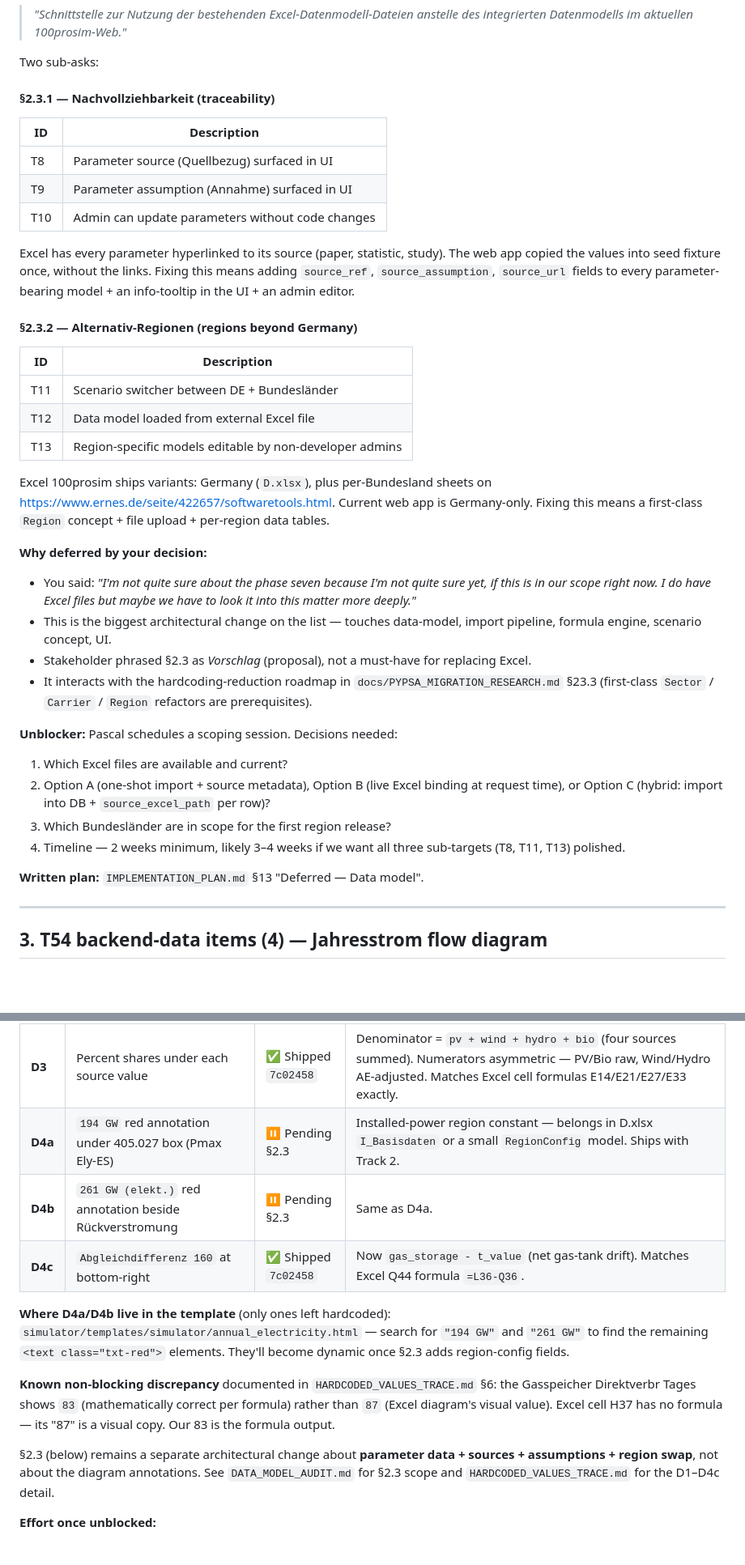
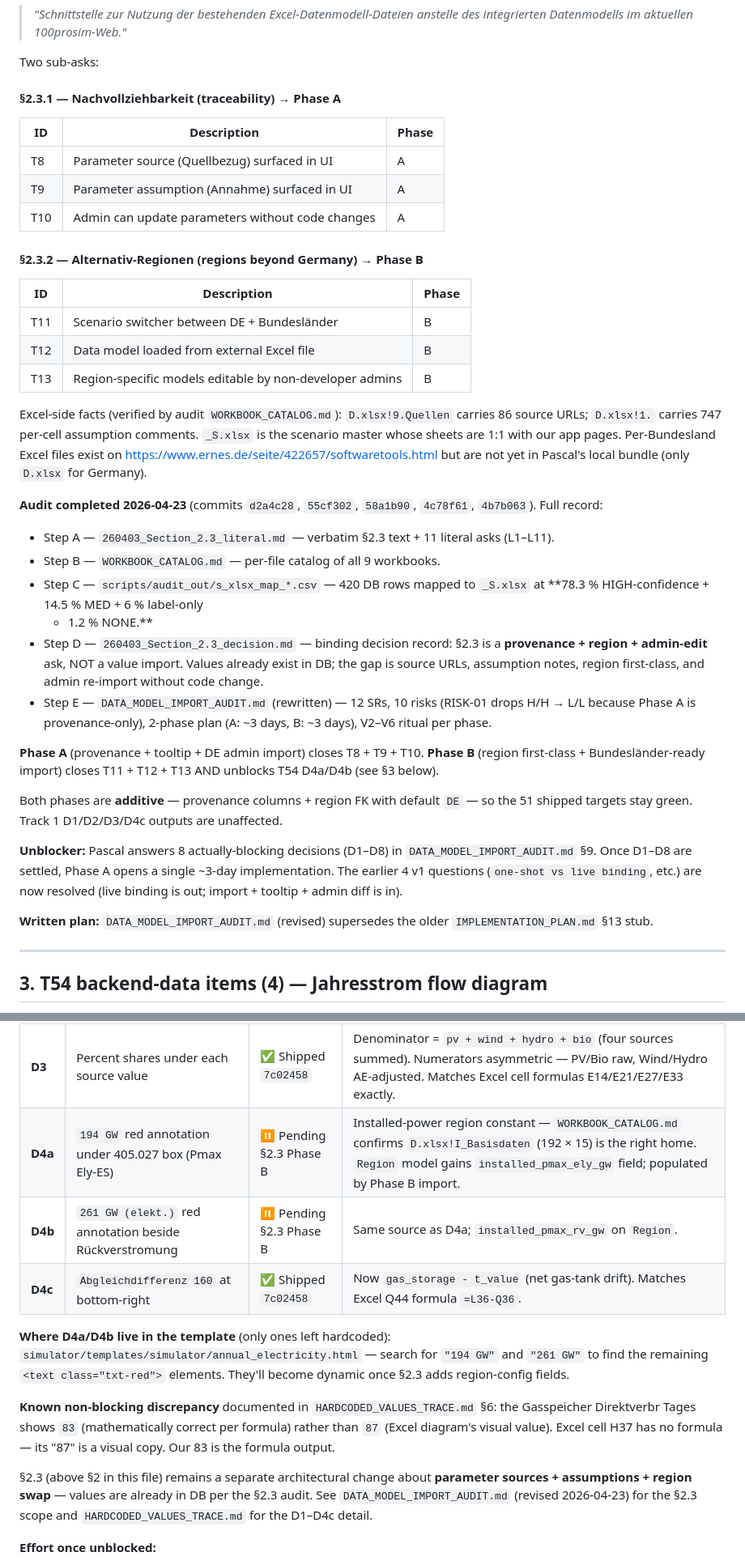
Before and after one commit to deepti1999/100prosim-runtime, a Markdown page: docs/stakeholder/REMAINING.md, 2 parts joined by grey strips. Shown at 81% size. Drawn GitHub-style; blank space fills up the shorter version.

Commit message:
audit(§2.3-step-F): refresh REMAINING.md + FLOW_DIAGRAM_AUDIT.md per Step E
REMAINING.md changes:
- Headline table: rename "Deferred by decision" bucket to "§2.3 Phase A + B";
  unblocker is now "Pascal answers D1-D8" not "scoping session".
- §2 (§2.3 Datenmodell): map T8/T9/T10 -> Phase A, T11/T12/T13 -> Phase B.
  Document audit completion (Steps A-E commits) and the binding finding
  that §2.3 is provenance + region + admin-edit, not value import.
  Replace v1's "biggest architectural change" framing — it's actually
  additive and Phase A is essentially zero-risk for the 51 shipped
  targets.
- §3 (T54 backend-data): D4a/D4b now point to §2.3 Phase B specifically
  (with the proposed Region.installed_pmax_* fields).
- Cross-ref §2.3 audit footer points at DATA_MODEL_IMPORT_AUDIT.md
  (revised) instead of DATA_MODEL_AUDIT.md.

FLOW_DIAGRAM_AUDIT.md changes:
- D4a/D4b row: refines "ride on Track 2 (§2.3 Excel import)" to
  "ride on §2.3 Phase B (Region.installed_pmax_*)".
- Remaining-items paragraph: notes WORKBOOK_CATALOG.md confirms
  D.xlsx!I_Basisdaten as the source sheet.

No item status moved (everything that was open is still open).
The only change is more precise sequencing + better cross-refs to
the corrected audit framing.

Co-Authored-By: Claude Opus 4.7 (1M context) <noreply@anthropic.com>

```diff
--- a/docs/stakeholder/REMAINING.md
+++ b/docs/stakeholder/REMAINING.md
@@ -73,38 +73,60 @@ Stakeholder's **proposal** (Vorschlag, not mandate):
 
 Two sub-asks:
 
-#### §2.3.1 — Nachvollziehbarkeit (traceability)
-| ID | Description |
-|---|---|
-| T8 | Parameter source (Quellbezug) surfaced in UI |
-| T9 | Parameter assumption (Annahme) surfaced in UI |
-| T10 | Admin can update parameters without code changes |
+#### §2.3.1 — Nachvollziehbarkeit (traceability) → Phase A
+| ID | Description | Phase |
+|---|---|---|
+| T8 | Parameter source (Quellbezug) surfaced in UI | A |
+| T9 | Parameter assumption (Annahme) surfaced in UI | A |
+| T10 | Admin can update parameters without code changes | A |
 
-Excel has every parameter hyperlinked to its source (paper, statistic, study). The web app copied the values into seed fixture once, without the links. Fixing this means adding `source_ref`, `source_assumption`, `source_url` fields to every parameter-bearing model + an info-tooltip in the UI + an admin editor.
+#### §2.3.2 — Alternativ-Regionen (regions beyond Germany) → Phase B
+| ID | Description | Phase |
+|---|---|---|
+| T11 | Scenario switcher between DE + Bundesländer | B |
+| T12 | Data model loaded from external Excel file | B |
+| T13 | Region-specific models editable by non-developer admins | B |
 
-#### §2.3.2 — Alternativ-Regionen (regions beyond Germany)
-| ID | Description |
-|---|---|
-| T11 | Scenario switcher between DE + Bundesländer |
-| T12 | Data model loaded from external Excel file |
-| T13 | Region-specific models editable by non-developer admins |
+Excel-side facts (verified by audit `WORKBOOK_CATALOG.md`):
+`D.xlsx!9.Quellen` carries 86 source URLs; `D.xlsx!1.` carries 747
+per-cell assumption comments. `_S.xlsx` is the scenario master
+whose sheets are 1:1 with our app pages. Per-Bundesland Excel
+files exist on <https://www.ernes.de/seite/422657/softwaretools.html>
+but are not yet in Pascal's local bundle (only `D.xlsx` for Germany).
 
-Excel 100prosim ships variants: Germany (`D.xlsx`), plus per-Bundesland sheets on <https://www.ernes.de/seite/422657/softwaretools.html>. Current web app is Germany-only. Fixing this means a first-class `Region` concept + file upload + per-region data tables.
+**Audit completed 2026-04-23** (commits `d2a4c28`, `55cf302`, `58a1b90`,
+`4c78f61`, `4b7b063`). Full record:
 
-**Why deferred by your decision:**
+- Step A — `260403_Section_2.3_literal.md` — verbatim §2.3 text + 11
+  literal asks (L1–L11).
+- Step B — `WORKBOOK_CATALOG.md` — per-file catalog of all 9 workbooks.
+- Step C — `scripts/audit_out/s_xlsx_map_*.csv` — 420 DB rows mapped
+  to `_S.xlsx` at **78.3 % HIGH-confidence + 14.5 % MED + 6 % label-only
+  + 1.2 % NONE.**
+- Step D — `260403_Section_2.3_decision.md` — binding decision record:
+  §2.3 is a **provenance + region + admin-edit** ask, NOT a value import.
+  Values already exist in DB; the gap is source URLs, assumption notes,
+  region first-class, and admin re-import without code change.
+- Step E — `DATA_MODEL_IMPORT_AUDIT.md` (rewritten) — 12 SRs, 10 risks
+  (RISK-01 drops H/H → L/L because Phase A is provenance-only),
+  2-phase plan (A: ~3 days, B: ~3 days), V2–V6 ritual per phase.
 
-- You said: *"I'm not quite sure about the phase seven because I'm not quite sure yet, if this is in our scope right now. I do have Excel files but maybe we have to look it into this matter more deeply."*
-- This is the biggest architectural change on the list — touches data-model, import pipeline, formula engine, scenario concept, UI.
-- Stakeholder phrased §2.3 as *Vorschlag* (proposal), not a must-have for replacing Excel.
-- It interacts with the hardcoding-reduction roadmap in `docs/PYPSA_MIGRATION_RESEARCH.md` §23.3 (first-class `Sector` / `Carrier` / `Region` refactors are prerequisites).
+**Phase A** (provenance + tooltip + DE admin import) closes T8 + T9 + T10.
+**Phase B** (region first-class + Bundesländer-ready import) closes
+T11 + T12 + T13 AND unblocks T54 D4a/D4b (see §3 below).
 
-**Unblocker:** Pascal schedules a scoping session. Decisions needed:
-1. Which Excel files are available and current?
-2. Option A (one-shot import + source metadata), Option B (live Excel binding at request time), or Option C (hybrid: import into DB + `source_excel_path` per row)?
-3. Which Bundesländer are in scope for the first region release?
-4. Timeline — 2 weeks minimum, likely 3–4 weeks if we want all three sub-targets (T8, T11, T13) polished.
+Both phases are **additive** — provenance columns + region FK with
+default `DE` — so the 51 shipped targets stay green. Track 1 D1/D2/D3/D4c
+outputs are unaffected.
 
-**Written plan:** `IMPLEMENTATION_PLAN.md` §13 "Deferred — Data model".
+**Unblocker:** Pascal answers 8 actually-blocking decisions (D1–D8) in
+`DATA_MODEL_IMPORT_AUDIT.md` §9. Once D1–D8 are settled, Phase A
+opens a single ~3-day implementation. The earlier 4 v1 questions
+(`one-shot vs live binding`, etc.) are now resolved (live binding is
+out; import + tooltip + admin diff is in).
+
+**Written plan:** `DATA_MODEL_IMPORT_AUDIT.md` (revised) supersedes
+the older `IMPLEMENTATION_PLAN.md` §13 stub.
 
 ---
 
@@ -120,8 +142,8 @@ Schmidt-Kanefendt or a new field added to the WS365 service.
 | **D1** | Tagesladungen italic blue numbers under each source value | ✅ Shipped `7c02458` | Now `annual × TLproEingabeEinheit`, `TLproEingabeEinheit = 365 / final_stromnetz`. Wind and Hydro use AE-adjusted numerator (value × `(1 - ely_branch/m_total)`). |
 | **D2** | Tagesladungen italic blue numbers on every flow segment | ✅ Shipped `7c02458` | Same factor applied to each flow segment's annual value. |
 | **D3** | Percent shares under each source value | ✅ Shipped `7c02458` | Denominator = `pv + wind + hydro + bio` (four sources summed). Numerators asymmetric — PV/Bio raw, Wind/Hydro AE-adjusted. Matches Excel cell formulas E14/E21/E27/E33 exactly. |
-| **D4a** | `194 GW` red annotation under 405.027 box (Pmax Ely-ES) | ⏸ Pending §2.3 | Installed-power region constant — belongs in D.xlsx `I_Basisdaten` or a small `RegionConfig` model. Ships with Track 2. |
-| **D4b** | `261 GW (elekt.)` red annotation beside Rückverstromung | ⏸ Pending §2.3 | Same as D4a. |
+| **D4a** | `194 GW` red annotation under 405.027 box (Pmax Ely-ES) | ⏸ Pending §2.3 Phase B | Installed-power region constant — `WORKBOOK_CATALOG.md` confirms `D.xlsx!I_Basisdaten` (192 × 15) is the right home. `Region` model gains `installed_pmax_ely_gw` field; populated by Phase B import. |
+| **D4b** | `261 GW (elekt.)` red annotation beside Rückverstromung | ⏸ Pending §2.3 Phase B | Same source as D4a; `installed_pmax_rv_gw` on `Region`. |
 | **D4c** | `Abgleichdifferenz 160` at bottom-right | ✅ Shipped `7c02458` | Now `gas_storage - t_value` (net gas-tank drift). Matches Excel Q44 formula `=L36-Q36`. |
 
 **Where D4a/D4b live in the template** (only ones left hardcoded):
@@ -135,10 +157,11 @@ shows `83` (mathematically correct per formula) rather than `87`
 (Excel diagram's visual value). Excel cell H37 has no formula —
 its "87" is a visual copy. Our 83 is the formula output.
 
-§2.3 (below) remains a separate architectural change about
-**parameter data + sources + assumptions + region swap**, not
-about the diagram annotations. See `DATA_MODEL_AUDIT.md` for
-§2.3 scope and `HARDCODED_VALUES_TRACE.md` for the D1–D4c detail.
+§2.3 (above §2 in this file) remains a separate architectural change
+about **parameter sources + assumptions + region swap** — values are
+already in DB per the §2.3 audit. See `DATA_MODEL_IMPORT_AUDIT.md`
+(revised 2026-04-23) for the §2.3 scope and `HARDCODED_VALUES_TRACE.md`
+for the D1–D4c detail.
 
 **Effort once unblocked:**
 - D1 + D2: ~30 min if it's one formula. Add `tages_*` keys to the
```
Also changed, not shown: other parts of docs/stakeholder/REMAINING.md (+2 -2 lines), docs/stakeholder/FLOW_DIAGRAM_AUDIT.md (+6 -4 lines).
